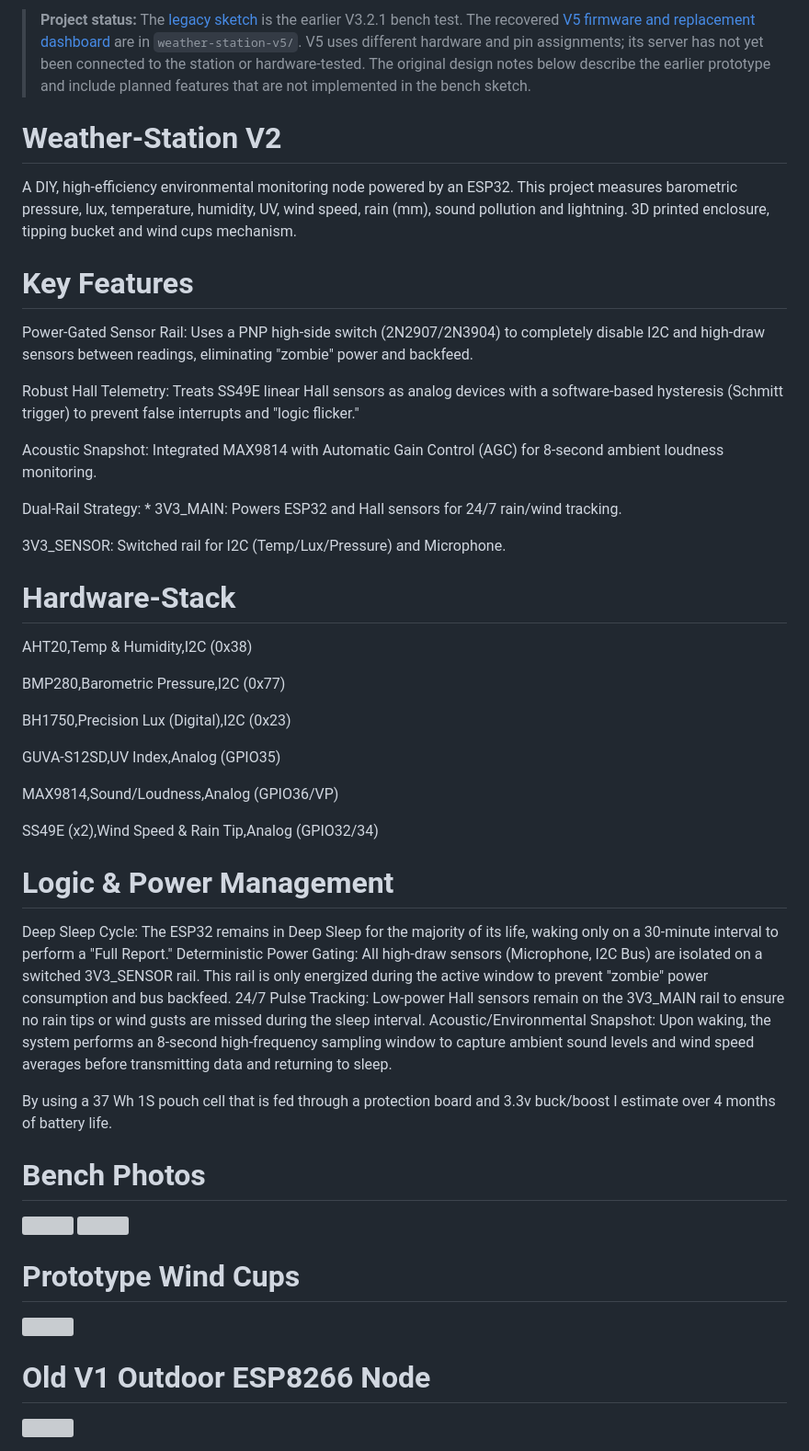
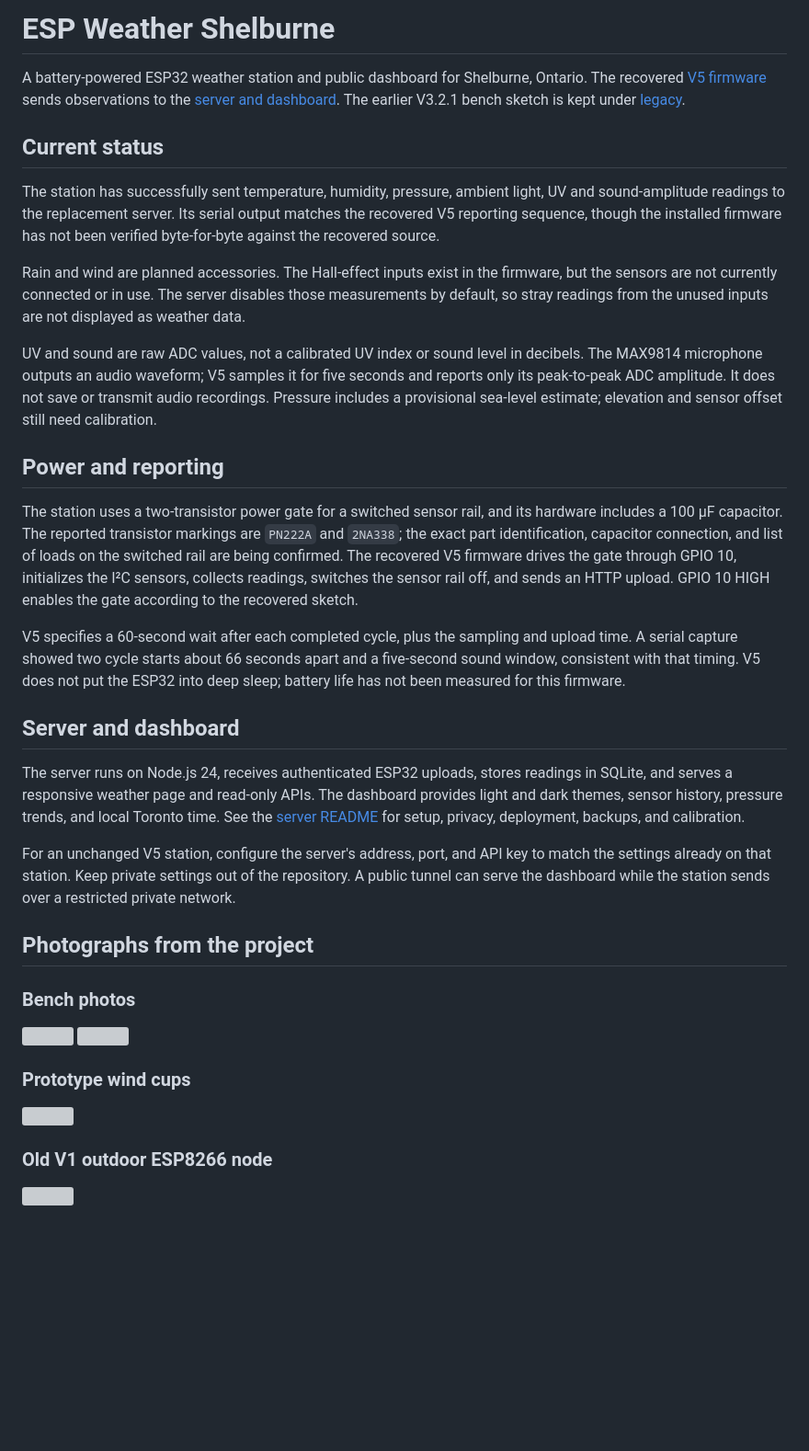
Before and after one commit to bencordeiro/weather-station, a Markdown page: README.md, the part around the change. Shown at 92% size. Drawn GitHub-style; blank space fills up the shorter version; grey boxes are pictures that could not be loaded.

```diff
--- a/README.md
+++ b/README.md
@@ -1,50 +1,64 @@
-> **Project status:** The [legacy sketch](legacy/weather-station.ino) is the earlier V3.2.1 bench test. The recovered [V5 firmware and replacement dashboard](weather-station-v5/README.md) are in `weather-station-v5/`. V5 uses different hardware and pin assignments; its server has not yet been connected to the station or hardware-tested. The original design notes below describe the earlier prototype and include planned features that are not implemented in the bench sketch.
+# ESP Weather Shelburne
 
-# Weather-Station V2
+A battery-powered ESP32 weather station and public dashboard for Shelburne,
+Ontario. The recovered [V5 firmware](weather-station-v5/README.md) sends
+observations to the [server and dashboard](weather-station-v5/server/README.md).
+The earlier V3.2.1 bench sketch is kept under [legacy](legacy/weather-station.ino).
 
-A DIY, high-efficiency environmental monitoring node powered by an ESP32. This project measures barometric pressure, lux, temperature, humidity, UV, wind speed, rain (mm), sound pollution and lightning. 3D printed enclosure, tipping bucket and wind cups mechanism.
+## Current status
 
-# Key Features
+The station has successfully sent temperature, humidity, pressure, ambient
+light, UV and sound-amplitude readings to the replacement server. Its serial
+output matches the recovered V5 reporting sequence, though the installed
+firmware has not been verified byte-for-byte against the recovered source.
 
-Power-Gated Sensor Rail: Uses a PNP high-side switch (2N2907/2N3904) to completely disable I2C and high-draw sensors between readings, eliminating "zombie" power and backfeed.
+Rain and wind are planned accessories. The Hall-effect inputs exist in the
+firmware, but the sensors are not currently connected or in use. The server
+disables those measurements by default, so stray readings from the unused
+inputs are not displayed as weather data.
 
-Robust Hall Telemetry: Treats SS49E linear Hall sensors as analog devices with a software-based hysteresis (Schmitt trigger) to prevent false interrupts and "logic flicker."
+UV and sound are raw ADC values, not a calibrated UV index or sound level in
+decibels. The MAX9814 microphone outputs an audio waveform; V5 samples it for
+five seconds and reports only its peak-to-peak ADC amplitude. It does not save
+or transmit audio recordings. Pressure includes a provisional sea-level
+estimate; elevation and sensor offset still need calibration.
 
-Acoustic Snapshot: Integrated MAX9814 with Automatic Gain Control (AGC) for 8-second ambient loudness monitoring.
+## Power and reporting
 
-Dual-Rail Strategy: * 3V3_MAIN: Powers ESP32 and Hall sensors for 24/7 rain/wind tracking.
+The station uses a two-transistor power gate for a switched sensor rail, and
+its hardware includes a 100 µF capacitor. The reported transistor markings are
+`PN222A` and `2NA338`; the exact part identification, capacitor connection,
+and list of loads on the switched rail are being confirmed.
+The recovered V5 firmware drives the gate through GPIO 10, initializes the I²C
+sensors, collects readings, switches the sensor rail off, and sends an HTTP
+upload. GPIO 10 HIGH enables the gate according to the recovered sketch.
 
-3V3_SENSOR: Switched rail for I2C (Temp/Lux/Pressure) and Microphone.
+V5 specifies a 60-second wait after each completed cycle, plus the sampling and
+upload time. A serial capture showed two cycle starts about 66 seconds apart and
+a five-second sound window, consistent with that timing. V5 does not put the
+ESP32 into deep sleep; battery life has not been measured for this firmware.
 
-# Hardware-Stack
+## Server and dashboard
 
-AHT20,Temp & Humidity,I2C (0x38)
+The server runs on Node.js 24, receives authenticated ESP32 uploads, stores
+readings in SQLite, and serves a responsive weather page and read-only APIs.
+The dashboard provides light and dark themes, sensor history, pressure trends,
+and local Toronto time. See the [server README](weather-station-v5/server/README.md)
+for setup, privacy, deployment, backups, and calibration.
 
-BMP280,Barometric Pressure,I2C (0x77)
+For an unchanged V5 station, configure the server's address, port, and API key
+to match the settings already on that station. Keep private settings out of the
+repository. A public tunnel can serve the dashboard while the station sends over
+a restricted private network.
 
-BH1750,Precision Lux (Digital),I2C (0x23)
+## Photographs from the project
 
-GUVA-S12SD,UV Index,Analog (GPIO35)
-
-MAX9814,Sound/Loudness,Analog (GPIO36/VP)
-
-SS49E (x2),Wind Speed & Rain Tip,Analog (GPIO32/34)
-
-# Logic & Power Management
-
-Deep Sleep Cycle: The ESP32 remains in Deep Sleep for the majority of its life, waking only on a 30-minute interval to perform a "Full Report."
-Deterministic Power Gating: All high-draw sensors (Microphone, I2C Bus) are isolated on a switched 3V3_SENSOR rail. This rail is only energized during the active window to prevent "zombie" power consumption and bus backfeed.
-24/7 Pulse Tracking: Low-power Hall sensors remain on the 3V3_MAIN rail to ensure no rain tips or wind gusts are missed during the sleep interval.
-Acoustic/Environmental Snapshot: Upon waking, the system performs an 8-second high-frequency sampling window to capture ambient sound levels and wind speed averages before transmitting data and returning to sleep.
-
-By using a 37 Wh 1S pouch cell that is fed through a protection board and 3.3v buck/boost I estimate over 4 months of battery life.
-
-# Bench Photos
+### Bench photos
 <img src="https://github.com/user-attachments/assets/1ba4d966-7950-4f3b-a9c4-ba976ed3ec77" width="700" height="800">
 <img src="https://github.com/user-attachments/assets/095a8ee3-d092-437e-8802-54a6f5f2130e" width="800">
 
-# Prototype Wind Cups
+### Prototype wind cups
 <img src="https://github.com/user-attachments/assets/a404c130-d7e6-4a88-ac96-33835dd71b4a" width="700" height="400">
 
-# Old V1 Outdoor ESP8266 Node
+### Old V1 outdoor ESP8266 node
 <img src="https://github.com/user-attachments/assets/54ca6866-b004-46f3-b46e-15d67e447ffb" width="400">
```
Also changed, not shown: weather-station-v5/README.md (+19 -10 lines).
